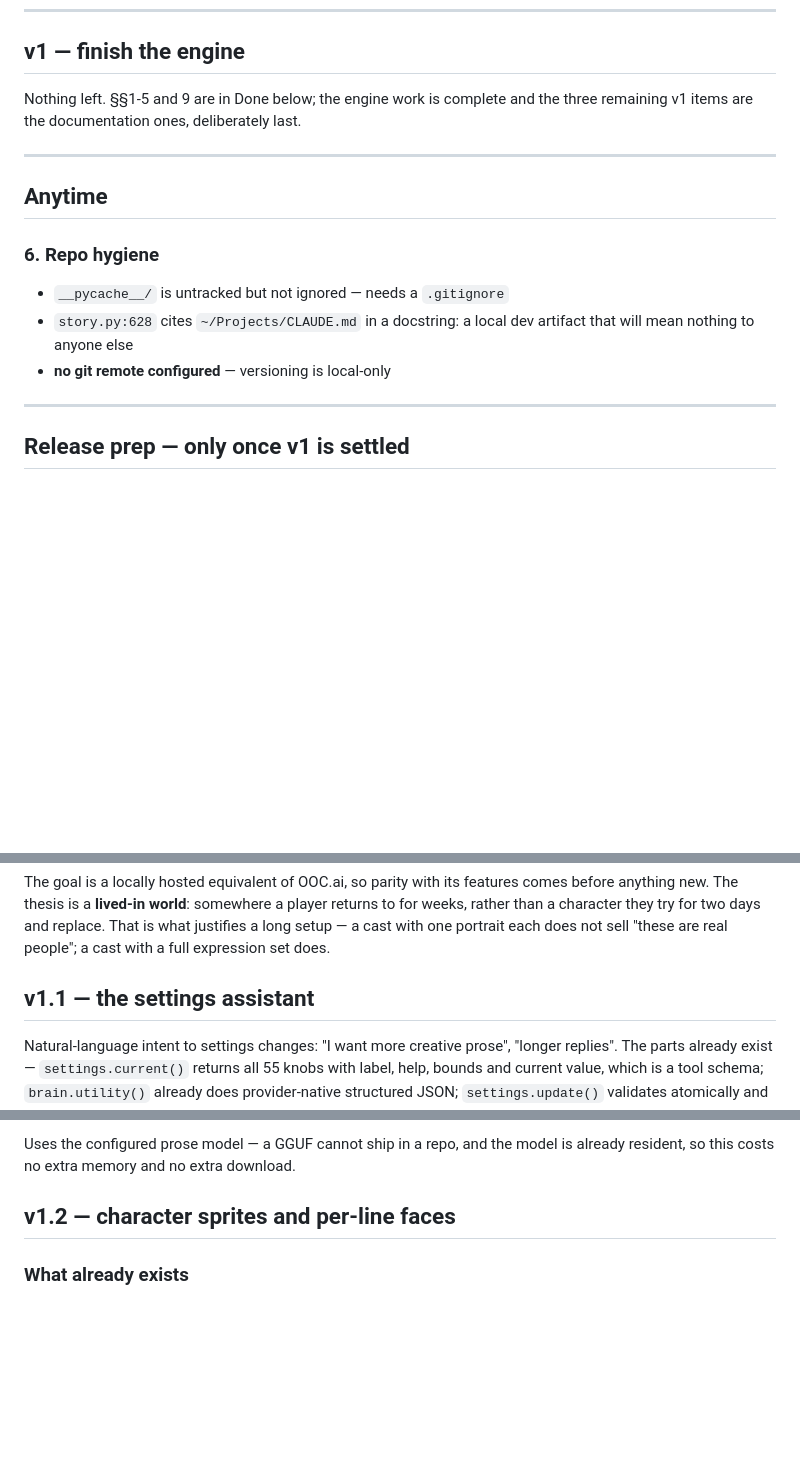
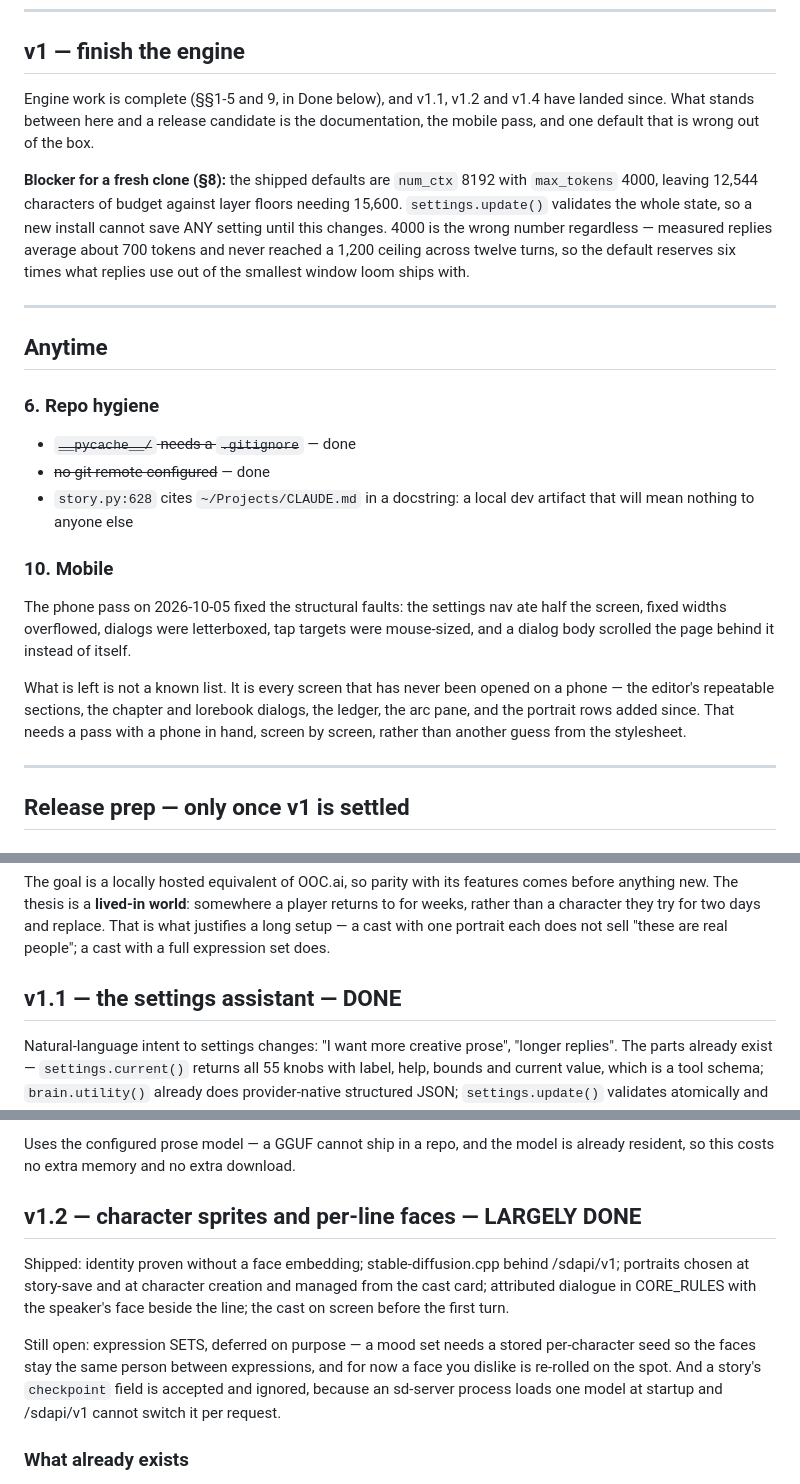
Before and after one commit to iamcvr/loom, a Markdown page: TODO.md, 3 parts joined by grey strips. Rendered like a GitHub page; blank space fills up the shorter version.

Commit message:
true up the TODO against what actually shipped
Two of the three repo-hygiene items were already done and the file still listed them.
v1.1, v1.2 and v1.4 had all landed without the roadmap saying so.

Adds section 10, mobile. The phone pass fixed the structural faults; what is left is
every screen that has never been opened on a phone, which needs one in hand rather
than another guess from the stylesheet.

Promotes the shipped-defaults problem into v1 as a stated blocker: num_ctx 8192 with
max_tokens 4000 leaves 12,544 characters against floors needing 15,600, and because
settings.update() validates the whole state, a fresh clone cannot save any setting at
all until it is fixed.

Co-Authored-By: Claude Opus 5 <noreply@anthropic.com>

```diff
--- a/TODO.md
+++ b/TODO.md
@@ -17,8 +17,17 @@ changing shape underneath them.
 
 ## v1 — finish the engine
 
-Nothing left. §§1-5 and 9 are in Done below; the engine work is complete and
-the three remaining v1 items are the documentation ones, deliberately last.
+Engine work is complete (§§1-5 and 9, in Done below), and v1.1, v1.2 and v1.4 have
+landed since. What stands between here and a release candidate is the documentation,
+the mobile pass, and one default that is wrong out of the box.
+
+**Blocker for a fresh clone (§8):** the shipped defaults are `num_ctx` 8192 with
+`max_tokens` 4000, leaving 12,544 characters of budget against layer floors needing
+15,600. `settings.update()` validates the whole state, so a new install cannot save
+ANY setting until this changes. 4000 is the wrong number regardless — measured
+replies average about 700 tokens and never reached a 1,200 ceiling across twelve
+turns, so the default reserves six times what replies use out of the smallest window
+loom ships with.
 
 ---
 
@@ -26,10 +35,21 @@ the three remaining v1 items are the documentation ones, deliberately last.
 
 ### 6. Repo hygiene
 
-- `__pycache__/` is untracked but not ignored — needs a `.gitignore`
+- ~~`__pycache__/` needs a `.gitignore`~~ — done
+- ~~no git remote configured~~ — done
 - `story.py:628` cites `~/Projects/CLAUDE.md` in a docstring: a local dev
   artifact that will mean nothing to anyone else
-- **no git remote configured** — versioning is local-only
+
+### 10. Mobile
+
+The phone pass on 2026-10-05 fixed the structural faults: the settings nav ate half
+the screen, fixed widths overflowed, dialogs were letterboxed, tap targets were
+mouse-sized, and a dialog body scrolled the page behind it instead of itself.
+
+What is left is not a known list. It is every screen that has never been opened on a
+phone — the editor's repeatable sections, the chapter and lorebook dialogs, the
+ledger, the arc pane, and the portrait rows added since. That needs a pass with a
+phone in hand, screen by screen, rather than another guess from the stylesheet.
 
 ---
 
@@ -211,7 +231,7 @@ returns to for weeks, rather than a character they try for two days and replace.
 That is what justifies a long setup — a cast with one portrait each does not sell
 "these are real people"; a cast with a full expression set does.
 
-## v1.1 — the settings assistant
+## v1.1 — the settings assistant — DONE
 
 Natural-language intent to settings changes: "I want more creative prose", "longer
 replies". The parts already exist — `settings.current()` returns all 55 knobs with
@@ -232,7 +252,18 @@ Scope it hard: settings only. Read-only on stories and the database.
 Uses the configured prose model — a GGUF cannot ship in a repo, and the model is
 already resident, so this costs no extra memory and no extra download.
 
-## v1.2 — character sprites and per-line faces
+## v1.2 — character sprites and per-line faces — LARGELY DONE
+
+Shipped: identity proven without a face embedding; stable-diffusion.cpp behind
+/sdapi/v1; portraits chosen at story-save and at character creation and managed from
+the cast card; attributed dialogue in CORE_RULES with the speaker's face beside the
+line; the cast on screen before the first turn.
+
+Still open: expression SETS, deferred on purpose — a mood set needs a stored
+per-character seed so the faces stay the same person between expressions, and for now
+a face you dislike is re-rolled on the spot. And a story's `checkpoint` field is
+accepted and ignored, because an sd-server process loads one model at startup and
+/sdapi/v1 cannot switch it per request.
 
 ### What already exists
 
```
Also changed, not shown: other parts of TODO.md (+1 -1 lines).
